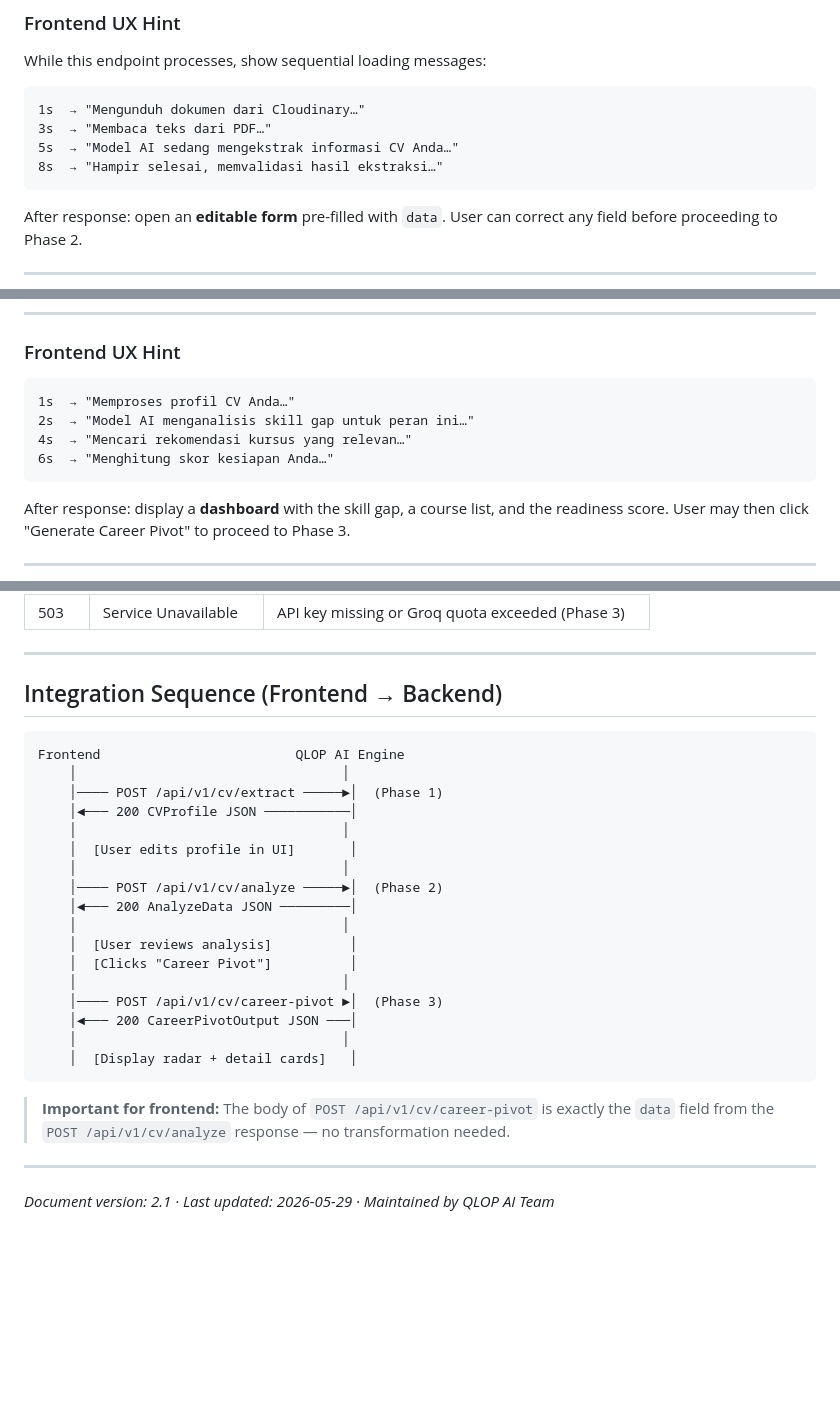
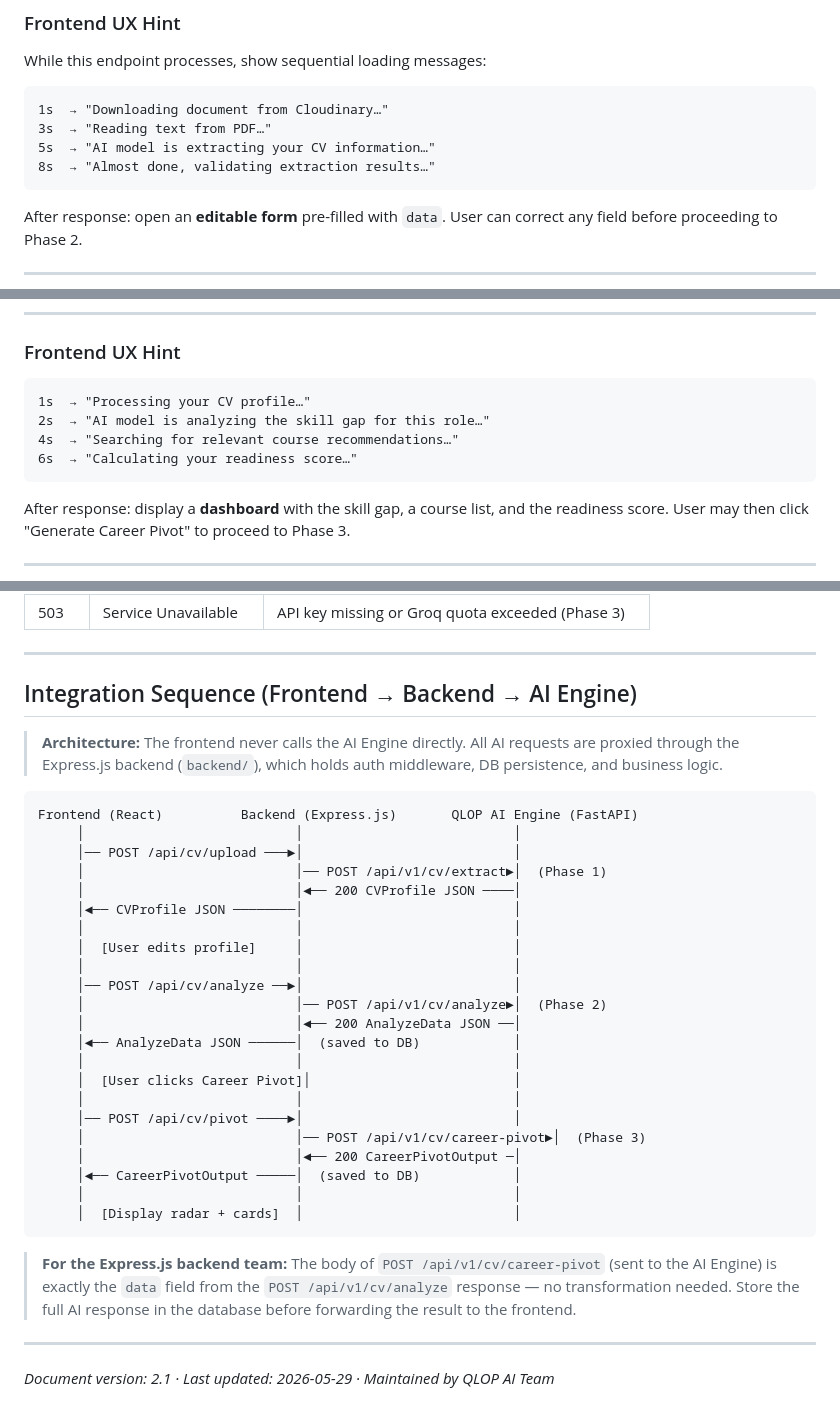
Before and after one commit to QLOP-CC26/qlop, a Markdown page: ai_engine/API_CONTRACT.md, 3 parts joined by grey strips. Drawn GitHub-style; blank space fills up the shorter version.

Commit message:
Translate API contract messages to English for improved clarity and consistency across user interactions

````diff
--- a/ai_engine/API_CONTRACT.md
+++ b/ai_engine/API_CONTRACT.md
@@ -245,10 +245,10 @@ Content-Type: application/json
 While this endpoint processes, show sequential loading messages:
 
 ```
-1s  → "Mengunduh dokumen dari Cloudinary…"
-3s  → "Membaca teks dari PDF…"
-5s  → "Model AI sedang mengekstrak informasi CV Anda…"
-8s  → "Hampir selesai, memvalidasi hasil ekstraksi…"
+1s  → "Downloading document from Cloudinary…"
+3s  → "Reading text from PDF…"
+5s  → "AI model is extracting your CV information…"
+8s  → "Almost done, validating extraction results…"
 ```
 
 After response: open an **editable form** pre-filled with `data`. User can correct any field before proceeding to Phase 2.
@@ -417,10 +417,10 @@ Array of up to 20 courses, ranked by `match_score`. Each item:
 ### Frontend UX Hint
 
 ```
-1s  → "Memproses profil CV Anda…"
-2s  → "Model AI menganalisis skill gap untuk peran ini…"
-4s  → "Mencari rekomendasi kursus yang relevan…"
-6s  → "Menghitung skor kesiapan Anda…"
+1s  → "Processing your CV profile…"
+2s  → "AI model is analyzing the skill gap for this role…"
+4s  → "Searching for relevant course recommendations…"
+6s  → "Calculating your readiness score…"
 ```
 
 After response: display a **dashboard** with the skill gap, a course list, and the readiness score. User may then click "Generate Career Pivot" to proceed to Phase 3.
@@ -794,29 +794,36 @@ All model file paths are resolved automatically from `model_assets/` — no manu
 
 ---
 
-## Integration Sequence (Frontend → Backend)
+## Integration Sequence (Frontend → Backend → AI Engine)
+
+> **Architecture:** The frontend never calls the AI Engine directly. All AI requests are proxied through the Express.js backend (`backend/`), which holds auth middleware, DB persistence, and business logic.
 
 ```
-Frontend                         QLOP AI Engine
-    │                                  │
-    │──── POST /api/v1/cv/extract ─────►│  (Phase 1)
-    │◄─── 200 CVProfile JSON ───────────│
-    │                                  │
-    │  [User edits profile in UI]       │
-    │                                  │
-    │──── POST /api/v1/cv/analyze ─────►│  (Phase 2)
-    │◄─── 200 AnalyzeData JSON ─────────│
-    │                                  │
-    │  [User reviews analysis]          │
-    │  [Clicks "Career Pivot"]          │
-    │                                  │
-    │──── POST /api/v1/cv/career-pivot ►│  (Phase 3)
-    │◄─── 200 CareerPivotOutput JSON ───│
-    │                                  │
-    │  [Display radar + detail cards]   │
+Frontend (React)          Backend (Express.js)       QLOP AI Engine (FastAPI)
+     │                           │                           │
+     │── POST /api/cv/upload ───►│                           │
+     │                           │── POST /api/v1/cv/extract►│  (Phase 1)
+     │                           │◄── 200 CVProfile JSON ────│
+     │◄── CVProfile JSON ────────│                           │
+     │                           │                           │
+     │  [User edits profile]     │                           │
+     │                           │                           │
+     │── POST /api/cv/analyze ──►│                           │
+     │                           │── POST /api/v1/cv/analyze►│  (Phase 2)
+     │                           │◄── 200 AnalyzeData JSON ──│
+     │◄── AnalyzeData JSON ──────│  (saved to DB)            │
+     │                           │                           │
+     │  [User clicks Career Pivot]│                          │
+     │                           │                           │
+     │── POST /api/cv/pivot ────►│                           │
+     │                           │── POST /api/v1/cv/career-pivot►│  (Phase 3)
+     │                           │◄── 200 CareerPivotOutput ─│
+     │◄── CareerPivotOutput ─────│  (saved to DB)            │
+     │                           │                           │
+     │  [Display radar + cards]  │                           │
 ```
 
-> **Important for frontend:** The body of `POST /api/v1/cv/career-pivot` is exactly the `data` field from the `POST /api/v1/cv/analyze` response — no transformation needed.
+> **For the Express.js backend team:** The body of `POST /api/v1/cv/career-pivot` (sent to the AI Engine) is exactly the `data` field from the `POST /api/v1/cv/analyze` response — no transformation needed. Store the full AI response in the database before forwarding the result to the frontend.
 
 ---
 
````
Also changed, not shown: other parts of ai_engine/API_CONTRACT.md (+17 -17 lines).
